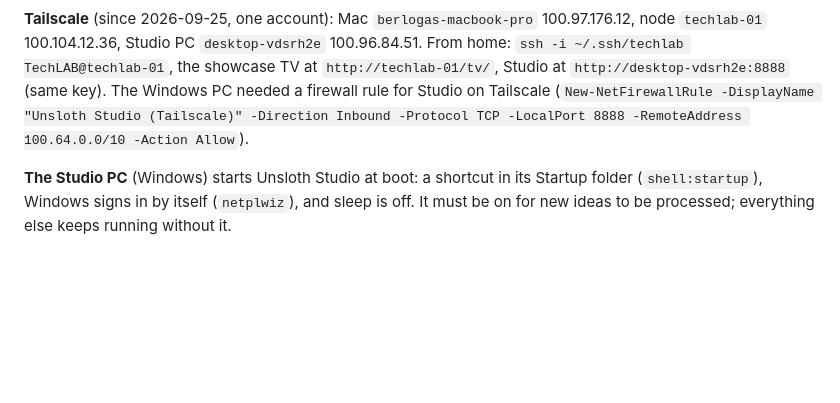
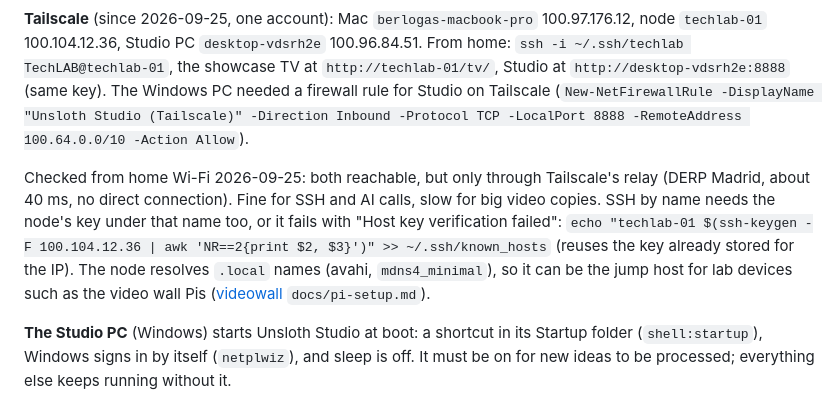
Before and after one commit to berlogabob/openlabtwin, a Markdown page: docs/edge-node.md, the part around the change. Drawn GitHub-style; blank space fills up the shorter version.

Commit message:
Edge node doc: Tailscale from home goes through the relay; SSH by name needs its known_hosts line
Co-Authored-By: Claude Opus 5.5 (1M context) <noreply@anthropic.com>
Claude-Session: https://claude.ai/code/session_01TArcJAcFxarRo4kv9wMDtk

```diff
--- a/docs/edge-node.md
+++ b/docs/edge-node.md
@@ -42,6 +42,8 @@ The service key bypasses every privacy rule, so this machine must be physically
 The node, the big PC with Unsloth Studio and the Mac are wired to the lab's ASUS router (`192.168.1.0/24`), which reaches the internet through campus. The node is `192.168.1.131`, Studio is `192.168.1.42:8888`. The host key didn't change with the address, so `ssh-keyscan -t ed25519 192.168.1.131 >> ~/.ssh/known_hosts` on the Mac is enough. On this network DNS answers quickly, GitHub over port 443 and Supabase work, and the DNS fix above isn't needed.
 
 **Tailscale** (since 2026-09-25, one account): Mac `berlogas-macbook-pro` 100.97.176.12, node `techlab-01` 100.104.12.36, Studio PC `desktop-vdsrh2e` 100.96.84.51. From home: `ssh -i ~/.ssh/techlab TechLAB@techlab-01`, the showcase TV at `http://techlab-01/tv/`, Studio at `http://desktop-vdsrh2e:8888` (same key). The Windows PC needed a firewall rule for Studio on Tailscale (`New-NetFirewallRule -DisplayName "Unsloth Studio (Tailscale)" -Direction Inbound -Protocol TCP -LocalPort 8888 -RemoteAddress 100.64.0.0/10 -Action Allow`).
+
+Checked from home Wi-Fi 2026-09-25: both reachable, but only through Tailscale's relay (DERP Madrid, about 40 ms, no direct connection). Fine for SSH and AI calls, slow for big video copies. SSH by name needs the node's key under that name too, or it fails with "Host key verification failed": `echo "techlab-01 $(ssh-keygen -F 100.104.12.36 | awk 'NR==2{print $2, $3}')" >> ~/.ssh/known_hosts` (reuses the key already stored for the IP). The node resolves `.local` names (avahi, `mdns4_minimal`), so it can be the jump host for lab devices such as the video wall Pis ([videowall](https://github.com/berlogabob/videowall) `docs/pi-setup.md`).
 
 **The Studio PC** (Windows) starts Unsloth Studio at boot: a shortcut in its Startup folder (`shell:startup`), Windows signs in by itself (`netplwiz`), and sleep is off. It must be on for new ideas to be processed; everything else keeps running without it.
 
```
